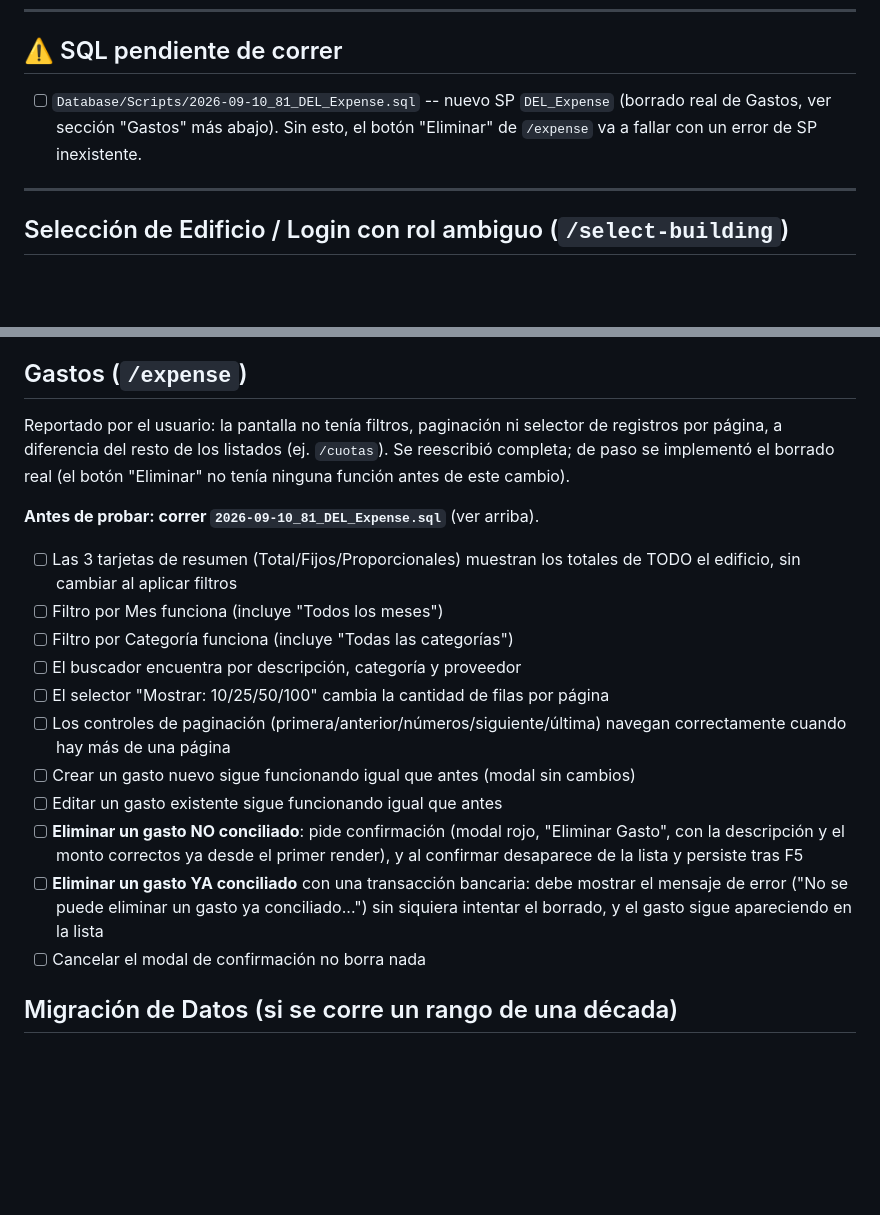
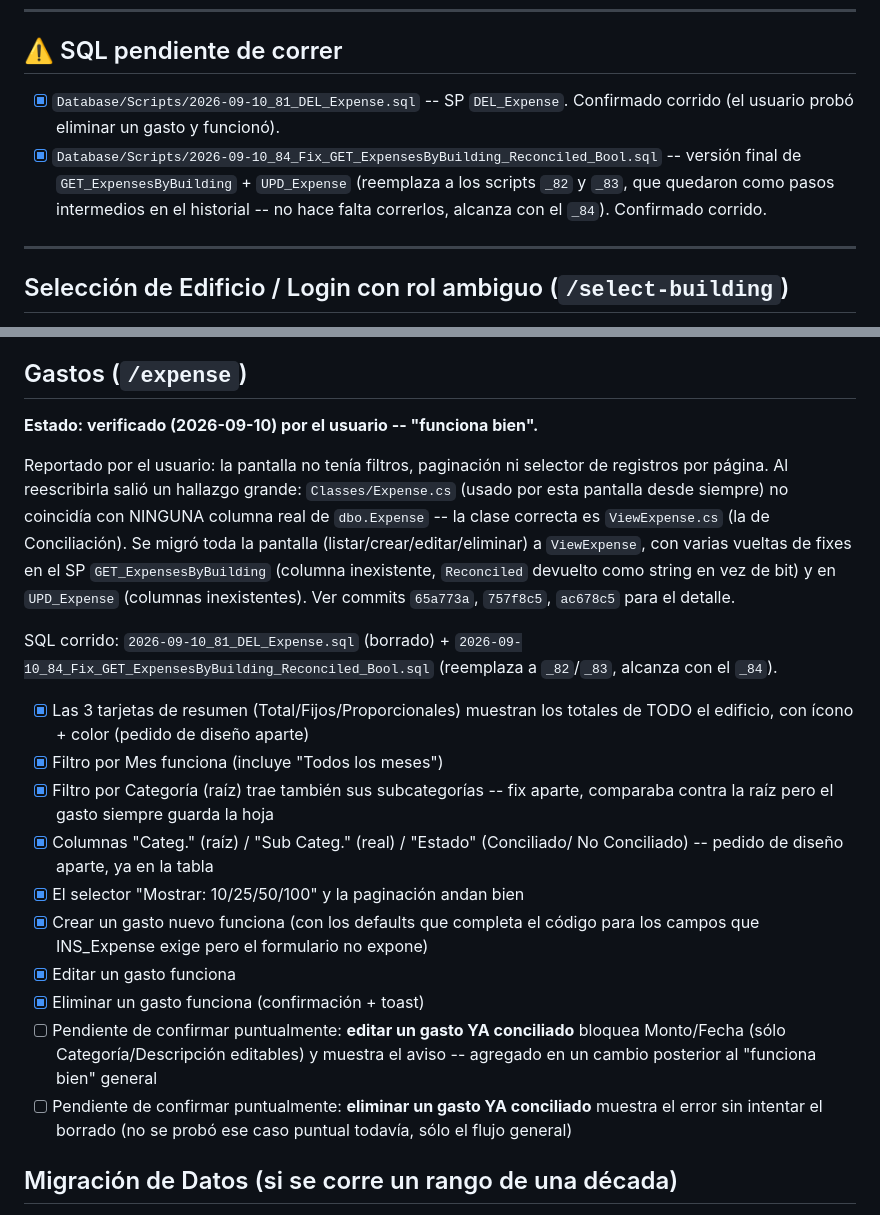
Before and after one commit to EnriqueKristian/SpiderHood, a Markdown page: Docs/Checklist-Pruebas-Manuales-2026-09-10.md, 2 parts joined by grey strips. GitHub-like rendering; blank space fills up the shorter version.

Commit message:
Marca la sección de Gastos como verificada en el checklist
El usuario confirmó que /expense funciona bien de punta a punta (listar,
filtrar, paginar, crear, editar, eliminar) después de la migración a
ViewExpense y los fixes de SQL. Quedan dos casos puntuales sin confirmar
explícitamente (editar/eliminar un gasto YA conciliado), agregados en
cambios posteriores al "funciona bien" general.

Co-Authored-By: Claude Sonnet 5 <noreply@anthropic.com>
Claude-Session: https://claude.ai/code/session_01Coyq8D9mZdY9Rg6Um8te42

```diff
--- a/Docs/Checklist-Pruebas-Manuales-2026-09-10.md
+++ b/Docs/Checklist-Pruebas-Manuales-2026-09-10.md
@@ -14,9 +14,13 @@ lado del ítem para retomarlo.
 
 ## ⚠️ SQL pendiente de correr
 
-- [ ] `Database/Scripts/2026-09-10_81_DEL_Expense.sql` -- nuevo SP `DEL_Expense`
-      (borrado real de Gastos, ver sección "Gastos" más abajo). Sin esto, el botón
-      "Eliminar" de `/expense` va a fallar con un error de SP inexistente.
+- [x] `Database/Scripts/2026-09-10_81_DEL_Expense.sql` -- SP `DEL_Expense`.
+      Confirmado corrido (el usuario probó eliminar un gasto y funcionó).
+- [x] `Database/Scripts/2026-09-10_84_Fix_GET_ExpensesByBuilding_Reconciled_Bool.sql`
+      -- versión final de `GET_ExpensesByBuilding` + `UPD_Expense` (reemplaza
+      a los scripts `_82` y `_83`, que quedaron como pasos intermedios en el
+      historial -- no hace falta correrlos, alcanza con el `_84`). Confirmado
+      corrido.
 
 ---
 
@@ -125,32 +129,39 @@ confirmar); el segundo fix (`fb6f1df` + `ac51954`, suscripción a
 
 ## Gastos (`/expense`)
 
+**Estado: verificado (2026-09-10) por el usuario -- "funciona bien".**
+
 Reportado por el usuario: la pantalla no tenía filtros, paginación ni selector
-de registros por página, a diferencia del resto de los listados (ej.
-`/cuotas`). Se reescribió completa; de paso se implementó el borrado real
-(el botón "Eliminar" no tenía ninguna función antes de este cambio).
+de registros por página. Al reescribirla salió un hallazgo grande: `Classes/Expense.cs`
+(usado por esta pantalla desde siempre) no coincidía con NINGUNA columna real
+de `dbo.Expense` -- la clase correcta es `ViewExpense.cs` (la de Conciliación).
+Se migró toda la pantalla (listar/crear/editar/eliminar) a `ViewExpense`, con
+varias vueltas de fixes en el SP `GET_ExpensesByBuilding` (columna inexistente,
+`Reconciled` devuelto como string en vez de bit) y en `UPD_Expense` (columnas
+inexistentes). Ver commits `65a773a`, `757f8c5`, `ac678c5` para el detalle.
 
-**Antes de probar: correr `2026-09-10_81_DEL_Expense.sql`** (ver arriba).
+SQL corrido: `2026-09-10_81_DEL_Expense.sql` (borrado) +
+`2026-09-10_84_Fix_GET_ExpensesByBuilding_Reconciled_Bool.sql` (reemplaza a
+`_82`/`_83`, alcanza con el `_84`).
 
-- [ ] Las 3 tarjetas de resumen (Total/Fijos/Proporcionales) muestran los
-      totales de TODO el edificio, sin cambiar al aplicar filtros
-- [ ] Filtro por Mes funciona (incluye "Todos los meses")
-- [ ] Filtro por Categoría funciona (incluye "Todas las categorías")
-- [ ] El buscador encuentra por descripción, categoría y proveedor
-- [ ] El selector "Mostrar: 10/25/50/100" cambia la cantidad de filas por
-      página
-- [ ] Los controles de paginación (primera/anterior/números/siguiente/última)
-      navegan correctamente cuando hay más de una página
-- [ ] Crear un gasto nuevo sigue funcionando igual que antes (modal sin cambios)
-- [ ] Editar un gasto existente sigue funcionando igual que antes
-- [ ] **Eliminar un gasto NO conciliado**: pide confirmación (modal rojo,
-      "Eliminar Gasto", con la descripción y el monto correctos ya desde el
-      primer render), y al confirmar desaparece de la lista y persiste tras F5
-- [ ] **Eliminar un gasto YA conciliado** con una transacción bancaria: debe
-      mostrar el mensaje de error ("No se puede eliminar un gasto ya
-      conciliado...") sin siquiera intentar el borrado, y el gasto sigue
-      apareciendo en la lista
-- [ ] Cancelar el modal de confirmación no borra nada
+- [x] Las 3 tarjetas de resumen (Total/Fijos/Proporcionales) muestran los
+      totales de TODO el edificio, con ícono + color (pedido de diseño aparte)
+- [x] Filtro por Mes funciona (incluye "Todos los meses")
+- [x] Filtro por Categoría (raíz) trae también sus subcategorías -- fix
+      aparte, comparaba contra la raíz pero el gasto siempre guarda la hoja
+- [x] Columnas "Categ." (raíz) / "Sub Categ." (real) / "Estado" (Conciliado/
+      No Conciliado) -- pedido de diseño aparte, ya en la tabla
+- [x] El selector "Mostrar: 10/25/50/100" y la paginación andan bien
+- [x] Crear un gasto nuevo funciona (con los defaults que completa el código
+      para los campos que INS_Expense exige pero el formulario no expone)
+- [x] Editar un gasto funciona
+- [x] Eliminar un gasto funciona (confirmación + toast)
+- [ ] Pendiente de confirmar puntualmente: **editar un gasto YA conciliado**
+      bloquea Monto/Fecha (sólo Categoría/Descripción editables) y muestra el
+      aviso -- agregado en un cambio posterior al "funciona bien" general
+- [ ] Pendiente de confirmar puntualmente: **eliminar un gasto YA conciliado**
+      muestra el error sin intentar el borrado (no se probó ese caso puntual
+      todavía, sólo el flujo general)
 
 ## Migración de Datos (si se corre un rango de una década)
 
```
